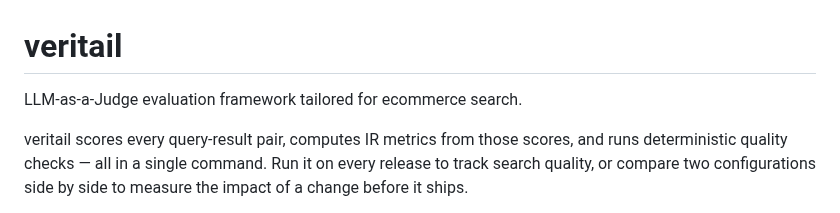
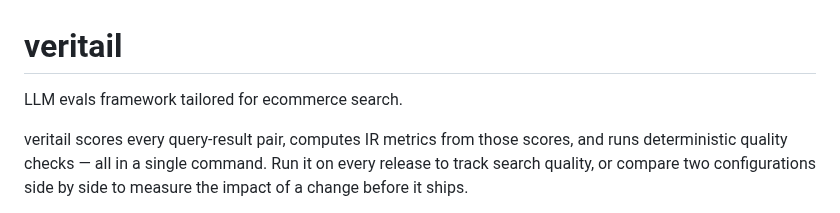
Before and after one commit to asarnaout/veritail, a Markdown page: README.md, the part around the change. Drawn GitHub-style.

Commit message:
Shorten README tagline
Co-Authored-By: Claude Opus 4.6 <noreply@anthropic.com>

```diff
--- a/README.md
+++ b/README.md
@@ -1,6 +1,6 @@
 # veritail
 
-LLM-as-a-Judge evaluation framework tailored for ecommerce search.
+LLM evals framework tailored for ecommerce search.
 
 veritail scores every query-result pair, computes IR metrics from those scores, and runs deterministic quality checks — all in a single command. Run it on every release to track search quality, or compare two configurations side by side to measure the impact of a change before it ships.
 
```
